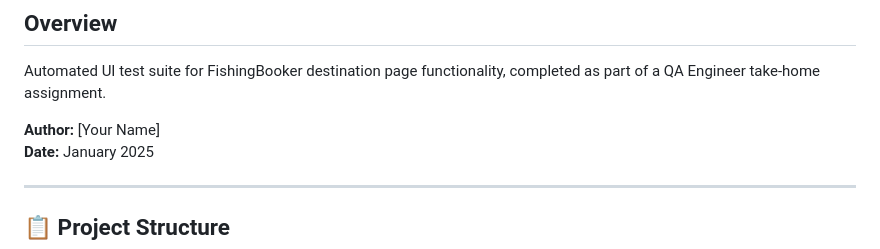
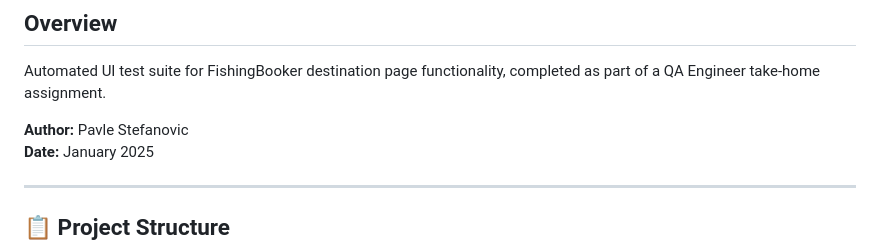
Before and after one commit to Fearthepencil/fb-testing-homework, a Markdown page: README.md, the part around the change. Rendered like a GitHub page.

Commit message:
Update author name to Pavle Stefanovic

```diff
--- a/README.md
+++ b/README.md
@@ -3,7 +3,7 @@
 ## Overview
 Automated UI test suite for FishingBooker destination page functionality, completed as part of a QA Engineer take-home assignment.
 
-**Author:** [Your Name]
+**Author:** Pavle Stefanovic
 **Date:** January 2025
 
 ---
```
